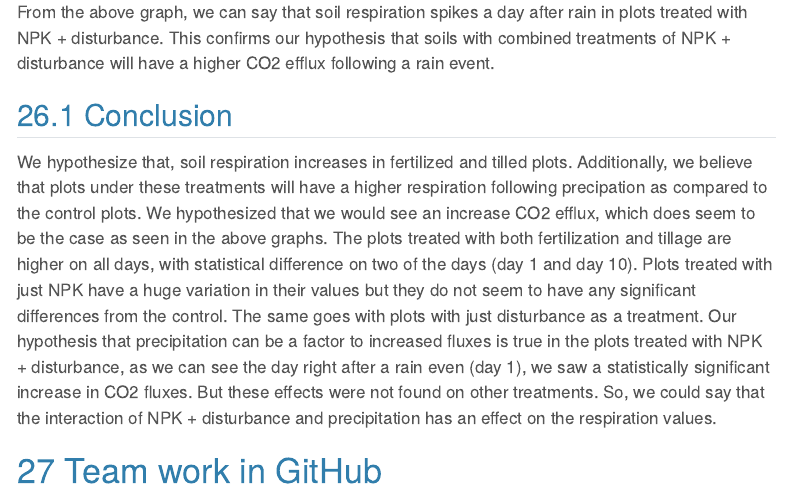
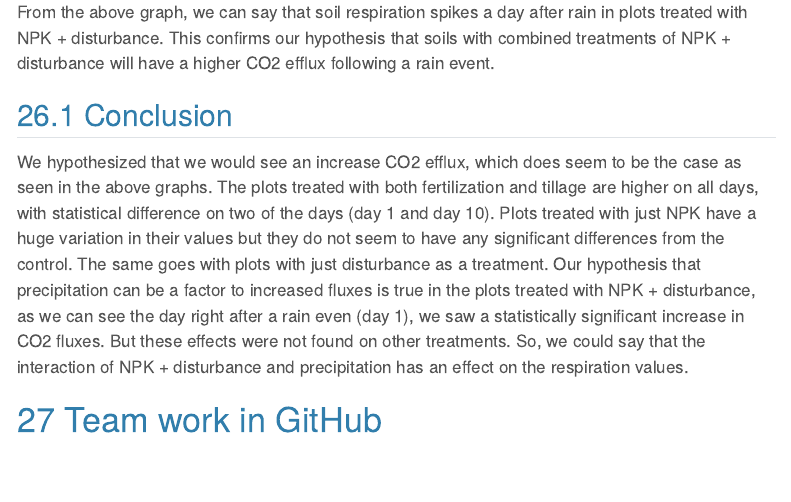
Before and after one commit to Promode45/2024dsa_midproject_group4, a Quarto document (Code/midtermproject.qmd): the page in a window 1100 px wide, from 17720 px down. Rendered offline with R 4.5, knitr and Pandoc in place of Quarto, with nearby package versions; code that draws random numbers runs with fixed seeds of ours; menus at the side of the page are left out; column names are cleaned by a stand-in for the janitor package.

Commit message:
minute change

```diff
--- a/Code/midtermproject.qmd
+++ b/Code/midtermproject.qmd
@@ -563,7 +563,6 @@ ggplot(mapping = aes(fill = fdar))+
 From the above graph, we can say that soil respiration spikes a day after rain in plots treated with NPK + disturbance. This confirms our hypothesis that soils with combined treatments of NPK + disturbance will have a higher CO2 efflux following a rain event.
 
 ## Conclusion
-We hypothesize that, soil respiration increases in fertilized and tilled plots. Additionally, we believe that plots under these treatments will have a higher respiration following precipation as compared to the control plots.
 We hypothesized that we would see an increase CO2 efflux, which does seem to be the case as seen in the above graphs. The plots treated with both fertilization and tillage are higher on all days, with statistical difference on two of the days (day 1 and day 10). Plots treated with just NPK have a huge variation in their values but they do not seem to have any significant differences from the control. The same goes with plots with just disturbance as a treatment.
 Our hypothesis that precipitation can be a factor to increased fluxes is true in the plots treated with NPK + disturbance, as we can see the day right after a rain even (day 1), we saw a statistically significant increase in CO2 fluxes. But these effects were not found on other treatments. So, we could say that the interaction of NPK + disturbance and precipitation has an effect on the respiration values.
 
```
